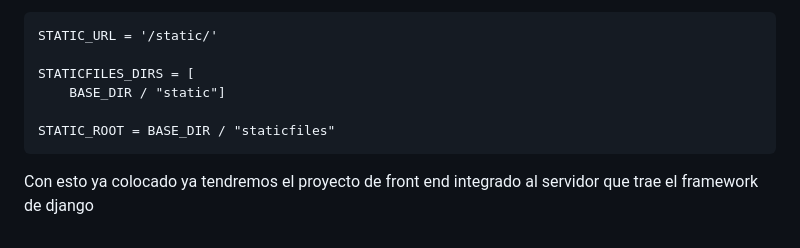
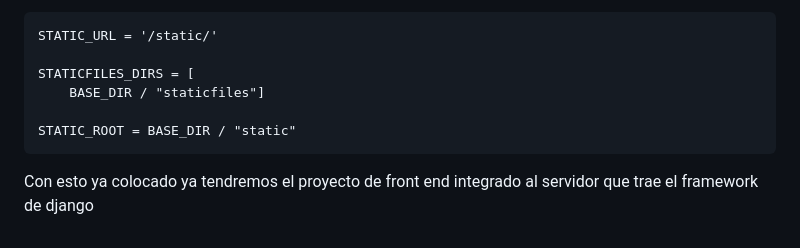
Before and after one commit to andru-oca/Django-Backend-Inicial, a Markdown page: django-primera-parte/readme.md, the part around the change. GitHub-like rendering.

````diff
--- a/django-primera-parte/readme.md
+++ b/django-primera-parte/readme.md
@@ -170,8 +170,8 @@ Por ultimo hay que configurar los _settigns.py_ para poder tener los staticos de
 STATIC_URL = '/static/'
 
 STATICFILES_DIRS = [
-    BASE_DIR / "static"]
+    BASE_DIR / "staticfiles"]
 
-STATIC_ROOT = BASE_DIR / "staticfiles"
+STATIC_ROOT = BASE_DIR / "static"
 ```
 Con esto ya colocado ya tendremos el proyecto de front end integrado al servidor que trae el framework de django
````
